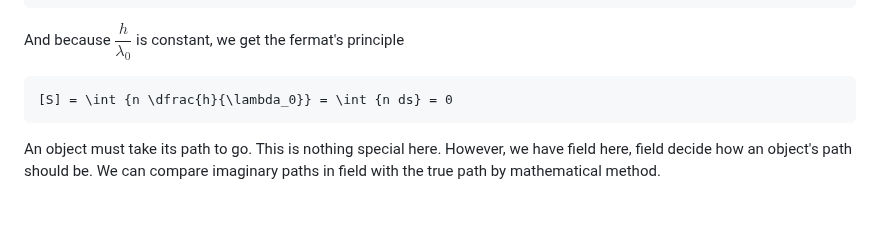
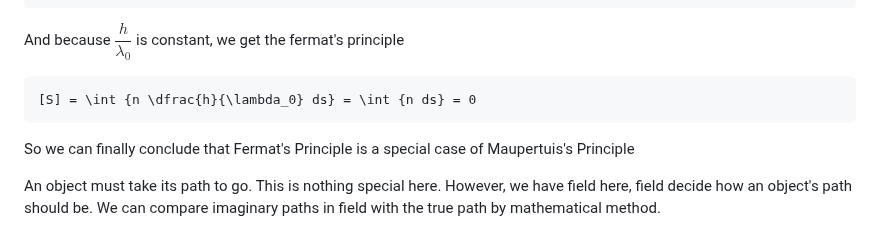
Before and after one commit to ReluctantHacker/notes, a Markdown page: physics/classicalMechanics.md, the part around the change. GitHub-like rendering; blank space fills up the shorter version.

Commit message:
add some Maupertuis's principle and fermat's principle

````diff
--- a/physics/classicalMechanics.md
+++ b/physics/classicalMechanics.md
@@ -478,8 +478,10 @@ and then we take Maupertuis's principle
 ```
 And because $\dfrac{h}{\lambda_0}$ is constant, we get the fermat's principle
 ```math
-[S] = \int {n \dfrac{h}{\lambda_0}} = \int {n ds} = 0
+[S] = \int {n \dfrac{h}{\lambda_0} ds} = \int {n ds} = 0
 ```
+
+So we can finally conclude that Fermat's Principle is a special case of Maupertuis's Principle
 
 
 
````
